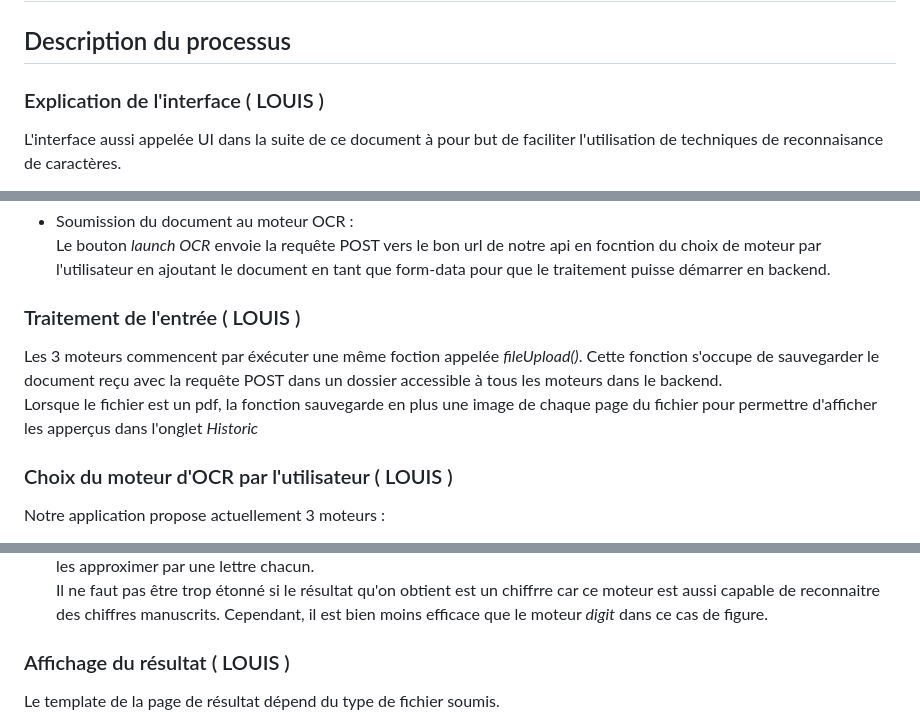
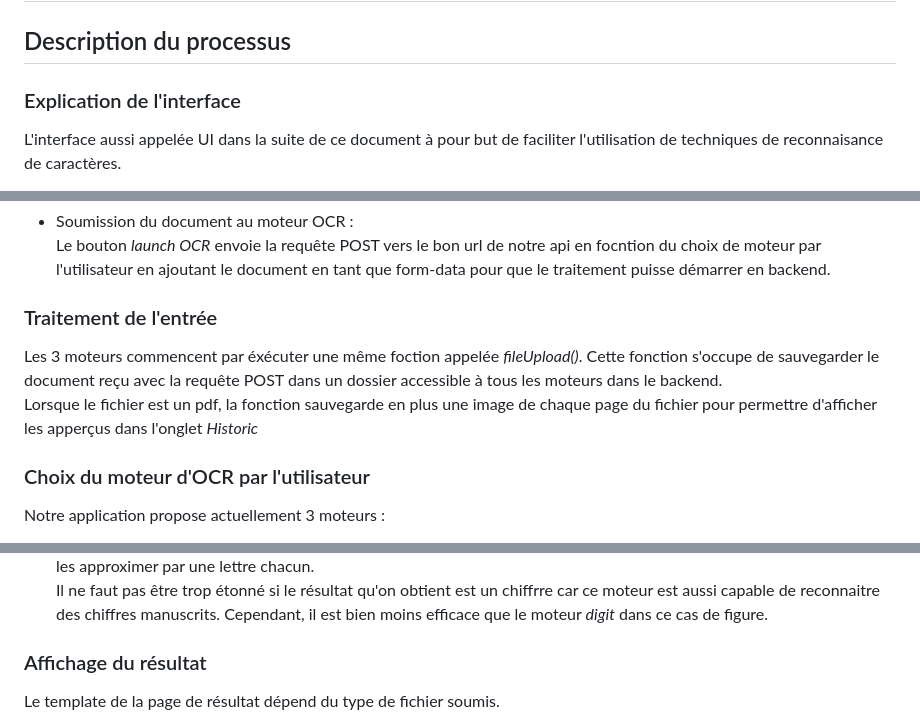
Before and after one commit to Tateuf/AI_project, a Markdown page: README.md, 3 parts joined by grey strips. Drawn GitHub-style.

```diff
--- a/README.md
+++ b/README.md
@@ -1,6 +1,6 @@
 # AI_project
 ## Description du processus
-### Explication de l'interface ( LOUIS )
+### Explication de l'interface
 L'interface aussi appelée UI dans la suite de ce document à pour but de faciliter l'utilisation de techniques de reconnaisance de caractères.
 
  L'OCR ou *Optical character recognition* est un terme couvrant l'ensemble des méthodes permettant d'extraire du *texte* présent dans un document. Le *texte* dans ce contexe peut autant être composé des chiffres que des lettres.
@@ -45,11 +45,11 @@ Nous avons actuellement 3 moteurs à disposition:
 - Soumission du document au moteur OCR :
 Le bouton *launch OCR* envoie la requête POST vers le bon url de notre api en focntion du choix de moteur par l'utilisateur en ajoutant le document en tant que form-data pour que le traitement puisse démarrer en backend.
 
-### Traitement de l'entrée ( LOUIS )
+### Traitement de l'entrée
 Les 3 moteurs commencent par éxécuter une même foction appelée *fileUpload()*. Cette fonction s'occupe de sauvegarder le document reçu avec la requête POST dans un dossier accessible à tous les moteurs dans le backend.
 Lorsque le fichier est un pdf, la fonction sauvegarde en plus une image de chaque page du fichier pour permettre d'afficher les apperçus dans l'onglet *Historic*
 
-### Choix du moteur d'OCR par l'utilisateur ( LOUIS )
+### Choix du moteur d'OCR par l'utilisateur
 Notre application propose actuellement 3 moteurs :
 - Digit
 Comme son nom l'indique, c'est le moteur à privilégier pour la reconaissance de chiffres.
@@ -67,7 +67,7 @@ La qualité du résultat obtenu dépend beaucoup de la qualité du document d'en
 Il ne faut pas être trop étonné si le résultat qu'on obtient est un chiffrre car ce moteur est aussi capable de reconnaitre des chiffres manuscrits. Cependant, il est bien moins efficace que le moteur *digit* dans ce cas de figure.
 
 
-### Affichage du résultat ( LOUIS )
+### Affichage du résultat
 Le template de la page de résultat dépend du type de fichier soumis.
 - Pour une image :
 Nous affichons l'impression brute d'un dictionnaire ayant pour clé le numéro de la boundingbox et pour valeur le texte extrait de cette boundingbox.
```
Also changed, not shown: other parts of README.md (+5 -7 lines).
